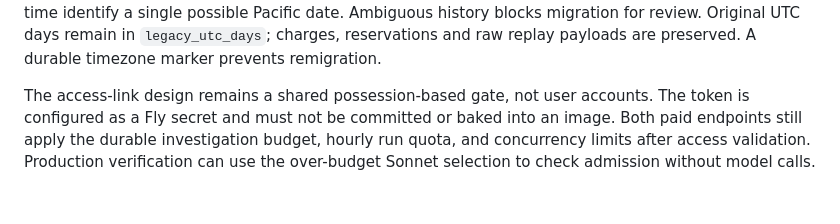
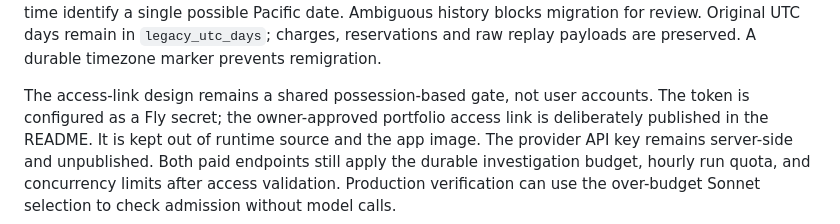
Before and after one commit to armaankols/incident-copilot, a Markdown page: docs/security-controls.md, the part around the change. Drawn GitHub-style.

```diff
--- a/docs/security-controls.md
+++ b/docs/security-controls.md
@@ -72,7 +72,9 @@ review. Original UTC days remain in `legacy_utc_days`; charges, reservations and
 raw replay payloads are preserved. A durable timezone marker prevents remigration.
 
 The access-link design remains a shared possession-based gate, not user accounts.
-The token is configured as a Fly secret and must not be committed or baked into an
-image. Both paid endpoints still apply the durable investigation budget, hourly
+The token is configured as a Fly secret; the owner-approved portfolio access link
+is deliberately published in the README. It is kept out of runtime source and the
+app image. The provider API key remains server-side and unpublished. Both paid
+endpoints still apply the durable investigation budget, hourly
 run quota, and concurrency limits after access validation. Production verification
 can use the over-budget Sonnet selection to check admission without model calls.
```
Also changed, not shown: README.md (+3 -0 lines), docs/demo-access.md (+6 -4 lines).
